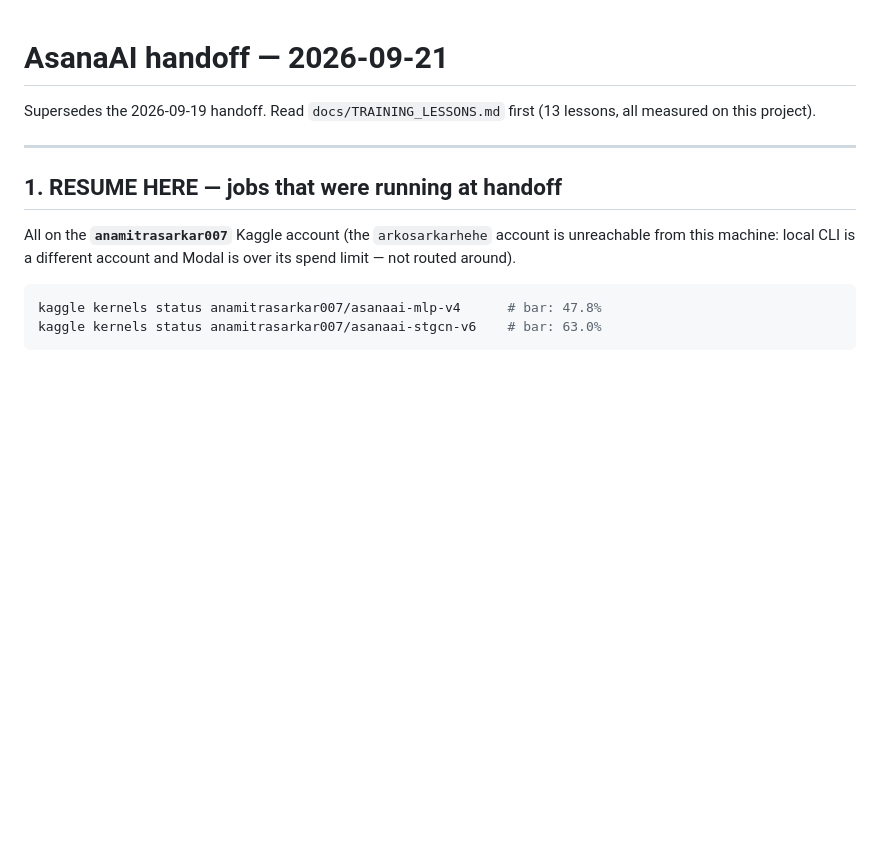
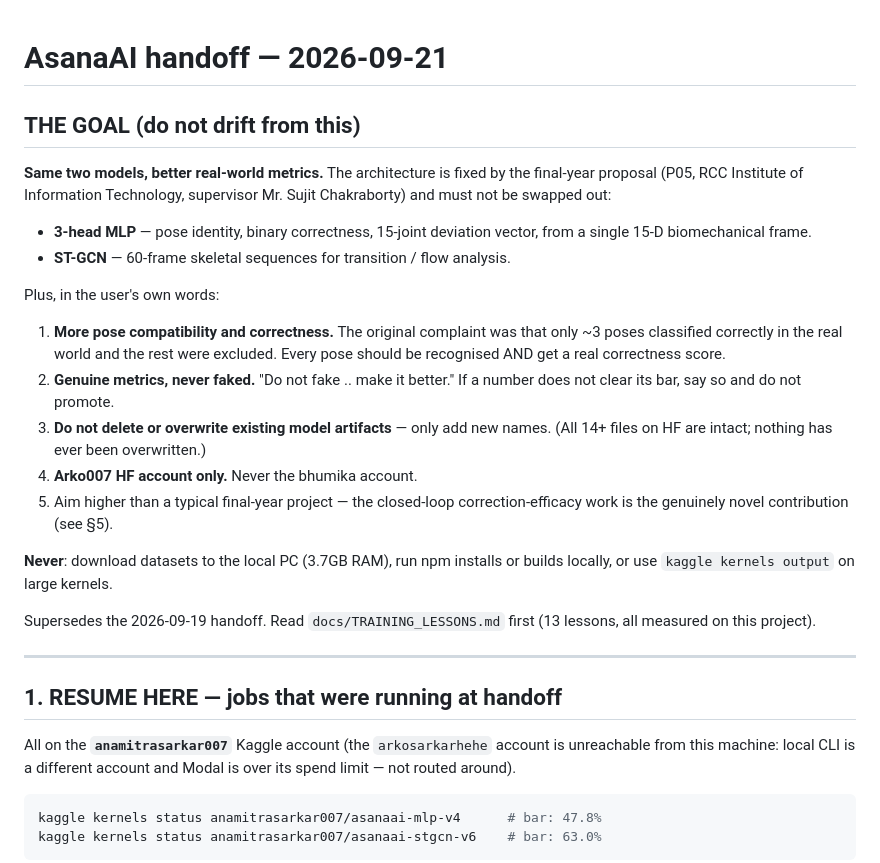
Before and after one commit to Anamitra-Sarkar/yoga-posture-correction-system, a Markdown page: backup/SESSION_HANDOFF_2026-09-21.md, the part around one of its changes. Drawn GitHub-style; blank space fills up the shorter version.

```diff
--- a/backup/SESSION_HANDOFF_2026-09-21.md
+++ b/backup/SESSION_HANDOFF_2026-09-21.md
@@ -1,4 +1,31 @@
 # AsanaAI handoff — 2026-09-21
+
+## THE GOAL (do not drift from this)
+
+**Same two models, better real-world metrics.** The architecture is fixed by
+the final-year proposal (P05, RCC Institute of Information Technology,
+supervisor Mr. Sujit Chakraborty) and must not be swapped out:
+
+* **3-head MLP** — pose identity, binary correctness, 15-joint deviation
+  vector, from a single 15-D biomechanical frame.
+* **ST-GCN** — 60-frame skeletal sequences for transition / flow analysis.
+
+Plus, in the user's own words:
+
+1. **More pose compatibility and correctness.** The original complaint was
+   that only ~3 poses classified correctly in the real world and the rest were
+   excluded. Every pose should be recognised AND get a real correctness score.
+2. **Genuine metrics, never faked.** "Do not fake .. make it better." If a
+   number does not clear its bar, say so and do not promote.
+3. **Do not delete or overwrite existing model artifacts** — only add new
+   names. (All 14+ files on HF are intact; nothing has ever been overwritten.)
+4. **Arko007 HF account only.** Never the bhumika account.
+5. Aim higher than a typical final-year project — the closed-loop
+   correction-efficacy work is the genuinely novel contribution (see §5).
+
+**Never**: download datasets to the local PC (3.7GB RAM), run npm installs or
+builds locally, or use `kaggle kernels output` on large kernels.
+
 
 Supersedes the 2026-09-19 handoff. Read `docs/TRAINING_LESSONS.md` first (13
 lessons, all measured on this project).
```
Also changed, not shown: other parts of backup/SESSION_HANDOFF_2026-09-21.md (+51 -0 lines).
